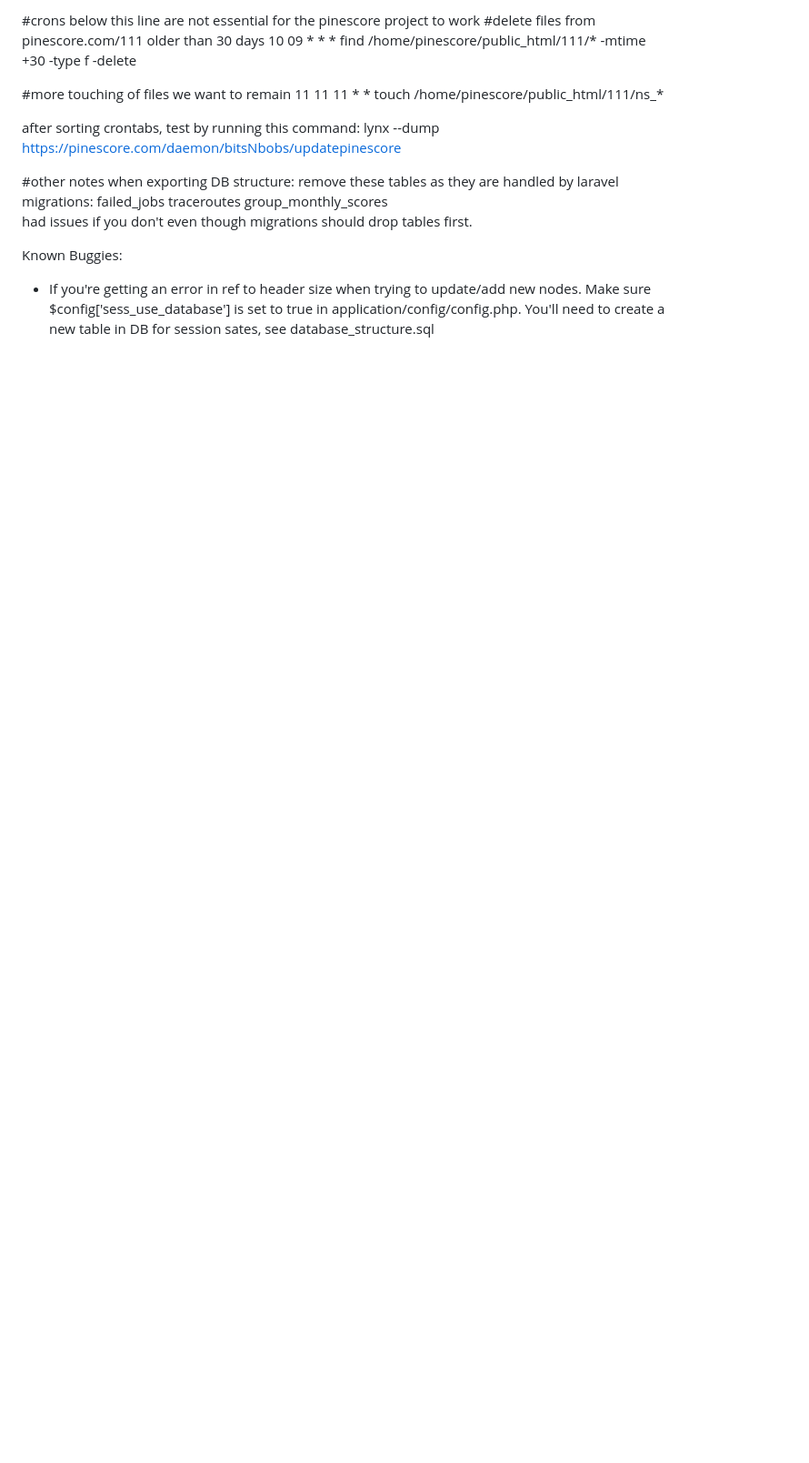
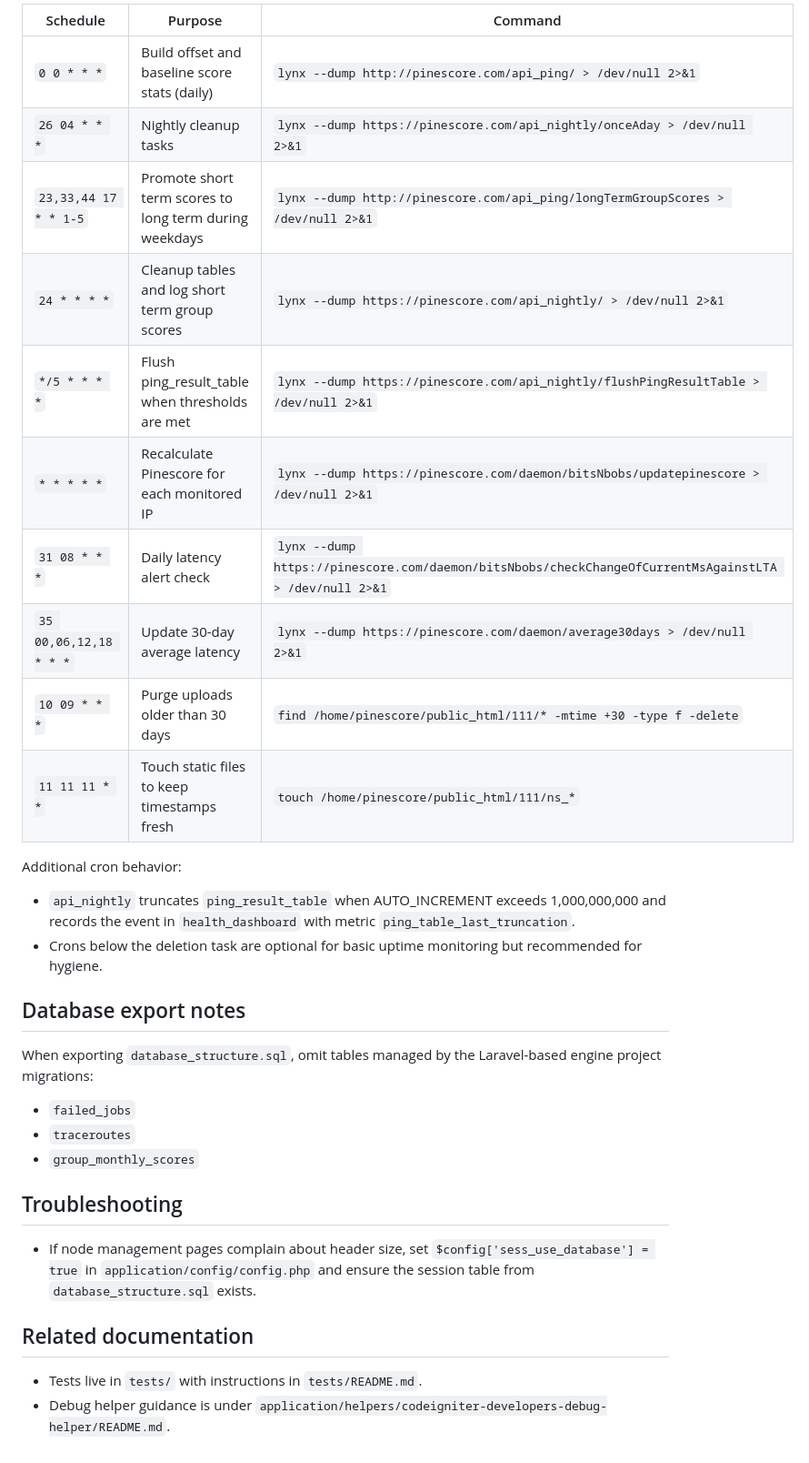
Before and after one commit to rickoneeleven/pinescore, a Markdown page: README.md, the part around the change printed below. Shown: that part at 91% size. Rendered like a GitHub page; blank space fills up the shorter version.

Commit message:
updated readme formatting so it was in markdown

```diff
--- a/README.md
+++ b/README.md
@@ -79,21 +83,35 @@ crontabs
 
-#crons below this line are not essential for the pinescore project to work
-#delete files from pinescore.com/111 older than 30 days
-10 09 * * * find /home/pinescore/public_html/111/* -mtime +30 -type f -delete
+| Schedule | Purpose | Command |
+| --- | --- | --- |
+| `0 0 * * *` | Build offset and baseline score stats (daily) | `lynx --dump http://pinescore.com/api_ping/ > /dev/null 2>&1` |
+| `26 04 * * *` | Nightly cleanup tasks | `lynx --dump https://pinescore.com/api_nightly/onceAday > /dev/null 2>&1` |
+| `23,33,44 17 * * 1-5` | Promote short term scores to long term during weekdays | `lynx --dump http://pinescore.com/api_ping/longTermGroupScores > /dev/null 2>&1` |
+| `24 * * * *` | Cleanup tables and log short term group scores | `lynx --dump https://pinescore.com/api_nightly/ > /dev/null 2>&1` |
+| `*/5 * * * *` | Flush ping_result_table when thresholds are met | `lynx --dump https://pinescore.com/api_nightly/flushPingResultTable > /dev/null 2>&1` |
+| `* * * * *` | Recalculate Pinescore for each monitored IP | `lynx --dump https://pinescore.com/daemon/bitsNbobs/updatepinescore > /dev/null 2>&1` |
+| `31 08 * * *` | Daily latency alert check | `lynx --dump https://pinescore.com/daemon/bitsNbobs/checkChangeOfCurrentMsAgainstLTA > /dev/null 2>&1` |
+| `35 00,06,12,18 * * *` | Update 30-day average latency | `lynx --dump https://pinescore.com/daemon/average30days > /dev/null 2>&1` |
+| `10 09 * * *` | Purge uploads older than 30 days | `find /home/pinescore/public_html/111/* -mtime +30 -type f -delete` |
+| `11 11 11 * *` | Touch static files to keep timestamps fresh | `touch /home/pinescore/public_html/111/ns_*` |
 
-#more touching of files we want to remain
-11 11 11 * * touch /home/pinescore/public_html/111/ns_*
+Additional cron behavior:
 
-after sorting crontabs, test by running this command:
-lynx --dump https://pinescore.com/daemon/bitsNbobs/updatepinescore
+- `api_nightly` truncates `ping_result_table` when AUTO_INCREMENT exceeds 1,000,000,000 and records the event in `health_dashboard` with metric `ping_table_last_truncation`.
+- Crons below the deletion task are optional for basic uptime monitoring but recommended for hygiene.
 
-#other notes
-	when exporting DB structure:
-		remove these tables as they are handled by laravel migrations:
-			failed_jobs
-			traceroutes
-			group_monthly_scores
-			had issues if you don't even though migrations should drop tables first.
+## Database export notes
 
-Known Buggies:
-- If you're getting an error in ref to header size when trying to update/add new nodes. Make sure $config['sess_use_database'] is set to true in application/config/config.php. You'll need to create a new table in DB for session sates, see database_structure.sql
+When exporting `database_structure.sql`, omit tables managed by the Laravel-based engine project migrations:
+
+- `failed_jobs`
+- `traceroutes`
+- `group_monthly_scores`
+
+## Troubleshooting
+
+- If node management pages complain about header size, set `$config['sess_use_database'] = true` in `application/config/config.php` and ensure the session table from `database_structure.sql` exists.
+
+## Related documentation
+
+- Tests live in `tests/` with instructions in `tests/README.md`.
+- Debug helper guidance is under `application/helpers/codeigniter-developers-debug-helper/README.md`.
```
Also changed, not shown: other parts of README.md (+61 -57 lines).
